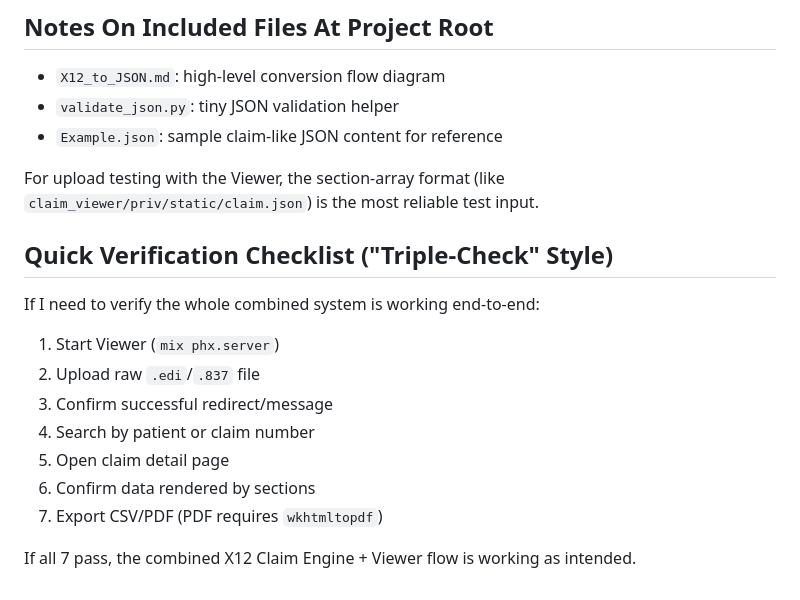
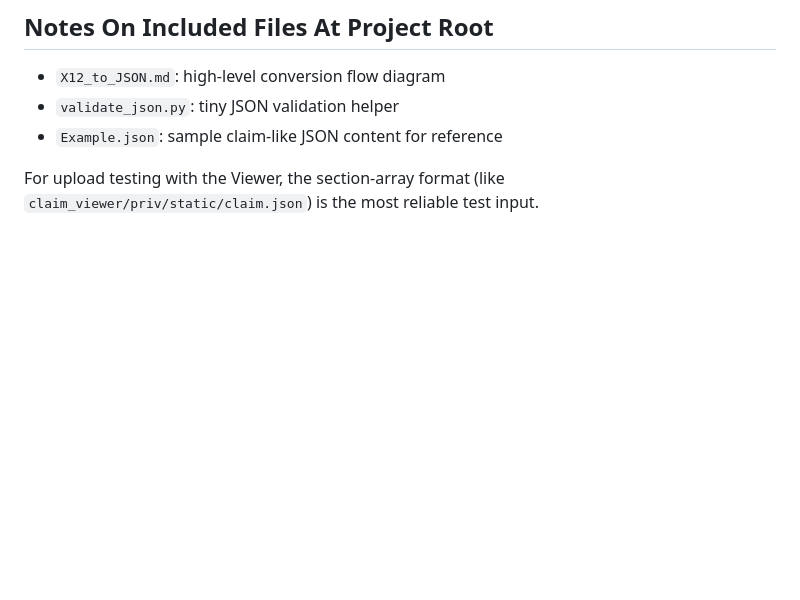
Before and after one commit to bravealex1/X12-Translator-Project, a Markdown page: README.md, the part around the change. Rendered like a GitHub page; blank space fills up the shorter version.

Commit message:
Update README.md
Removed the Quick Verification Checklist section from the README.

```diff
--- a/README.md
+++ b/README.md
@@ -158,17 +158,3 @@ Unknown extensions are inspected by content:
 - `Example.json`: sample claim-like JSON content for reference
 
 For upload testing with the Viewer, the section-array format (like `claim_viewer/priv/static/claim.json`) is the most reliable test input.
-
-## Quick Verification Checklist ("Triple-Check" Style)
-
-If I need to verify the whole combined system is working end-to-end:
-
-1. Start Viewer (`mix phx.server`)
-2. Upload raw `.edi`/`.837` file
-3. Confirm successful redirect/message
-4. Search by patient or claim number
-5. Open claim detail page
-6. Confirm data rendered by sections
-7. Export CSV/PDF (PDF requires `wkhtmltopdf`)
-
-If all 7 pass, the combined X12 Claim Engine + Viewer flow is working as intended.
```
